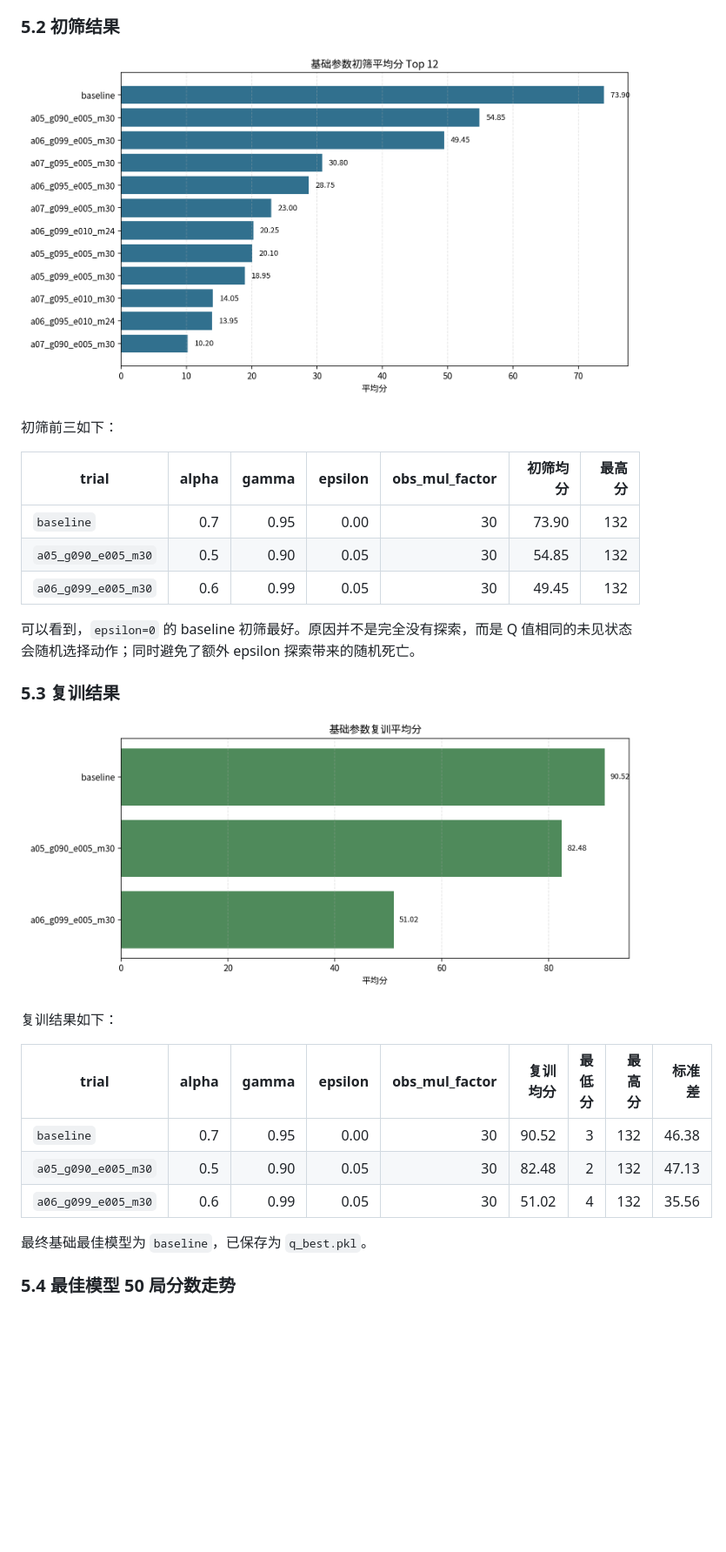
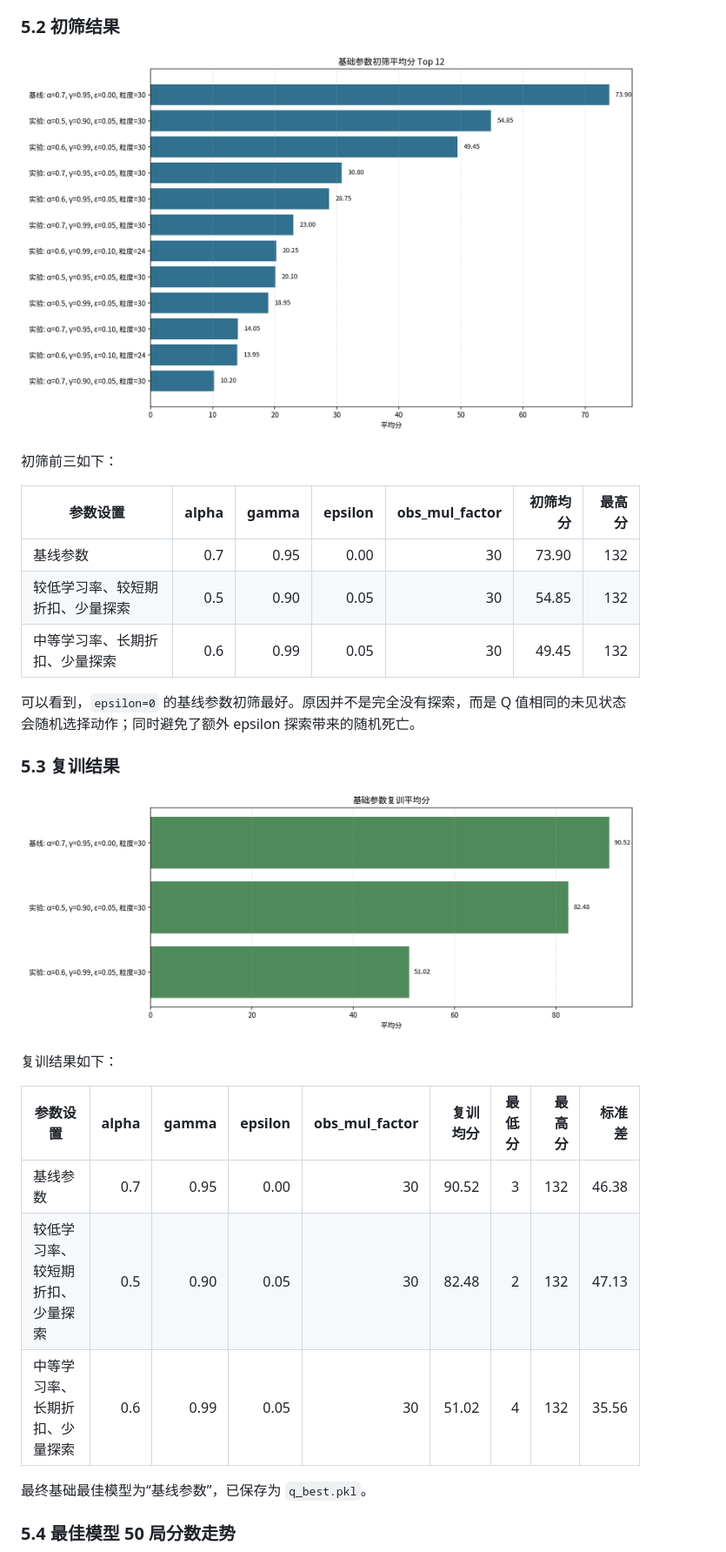
Before and after one commit to GgbNnD/flappybird, a Markdown page: report.md, the part around the change printed below. Shown: that part at 87% size. GitHub-like rendering; pictures changed too: assets/charts/base_retrain.png, assets/charts/base_screen_top12.png; blank space fills up the shorter version.

```diff
--- a/report.md
+++ b/report.md
@@ -212,13 +212,13 @@ bonus 初筛中，`enhanced_shaped_e000` 平均分为 `119.95`，非常接近原
 
 初筛前三如下：
 
-| trial | alpha | gamma | epsilon | obs_mul_factor | 初筛均分 | 最高分 |
+| 参数设置 | alpha | gamma | epsilon | obs_mul_factor | 初筛均分 | 最高分 |
 | --- | ---: | ---: | ---: | ---: | ---: | ---: |
-| `baseline` | 0.7 | 0.95 | 0.00 | 30 | 73.90 | 132 |
-| `a05_g090_e005_m30` | 0.5 | 0.90 | 0.05 | 30 | 54.85 | 132 |
-| `a06_g099_e005_m30` | 0.6 | 0.99 | 0.05 | 30 | 49.45 | 132 |
+| 基线参数 | 0.7 | 0.95 | 0.00 | 30 | 73.90 | 132 |
+| 较低学习率、较短期折扣、少量探索 | 0.5 | 0.90 | 0.05 | 30 | 54.85 | 132 |
+| 中等学习率、长期折扣、少量探索 | 0.6 | 0.99 | 0.05 | 30 | 49.45 | 132 |
 
-可以看到，`epsilon=0` 的 baseline 初筛最好。原因并不是完全没有探索，而是 Q 值相同的未见状态会随机选择动作；同时避免了额外 epsilon 探索带来的随机死亡。
+可以看到，`epsilon=0` 的基线参数初筛最好。原因并不是完全没有探索，而是 Q 值相同的未见状态会随机选择动作；同时避免了额外 epsilon 探索带来的随机死亡。
 
 ### 5.3 复训结果
 
@@ -226,13 +226,13 @@ bonus 初筛中，`enhanced_shaped_e000` 平均分为 `119.95`，非常接近原
 
 复训结果如下：
 
-| trial | alpha | gamma | epsilon | obs_mul_factor | 复训均分 | 最低分 | 最高分 | 标准差 |
+| 参数设置 | alpha | gamma | epsilon | obs_mul_factor | 复训均分 | 最低分 | 最高分 | 标准差 |
 | --- | ---: | ---: | ---: | ---: | ---: | ---: | ---: | ---: |
-| `baseline` | 0.7 | 0.95 | 0.00 | 30 | 90.52 | 3 | 132 | 46.38 |
-| `a05_g090_e005_m30` | 0.5 | 0.90 | 0.05 | 30 | 82.48 | 2 | 132 | 47.13 |
-| `a06_g099_e005_m30` | 0.6 | 0.99 | 0.05 | 30 | 51.02 | 4 | 132 | 35.56 |
+| 基线参数 | 0.7 | 0.95 | 0.00 | 30 | 90.52 | 3 | 132 | 46.38 |
+| 较低学习率、较短期折扣、少量探索 | 0.5 | 0.90 | 0.05 | 30 | 82.48 | 2 | 132 | 47.13 |
+| 中等学习率、长期折扣、少量探索 | 0.6 | 0.99 | 0.05 | 30 | 51.02 | 4 | 132 | 35.56 |
 
-最终基础最佳模型为 `baseline`，已保存为 `q_best.pkl`。
+最终基础最佳模型为“基线参数”，已保存为 `q_best.pkl`。
 
 ### 5.4 最佳模型 50 局分数走势
 
```
Also changed, not shown: other parts of report.md (+6 -6 lines), assets/charts/bonus_retrain.png, assets/charts/bonus_screen.png, assets/charts/state_reward_key_compare.png, 1 other file.
